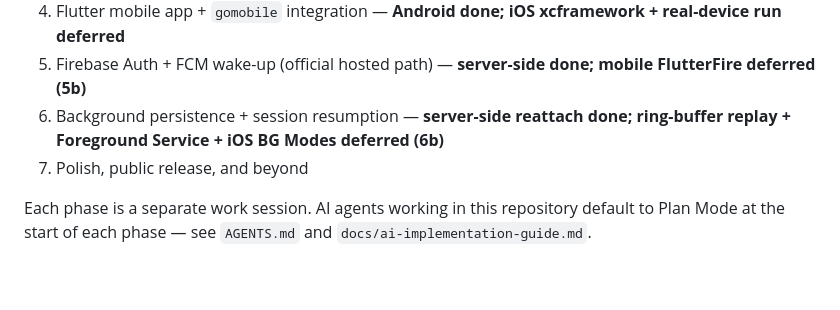
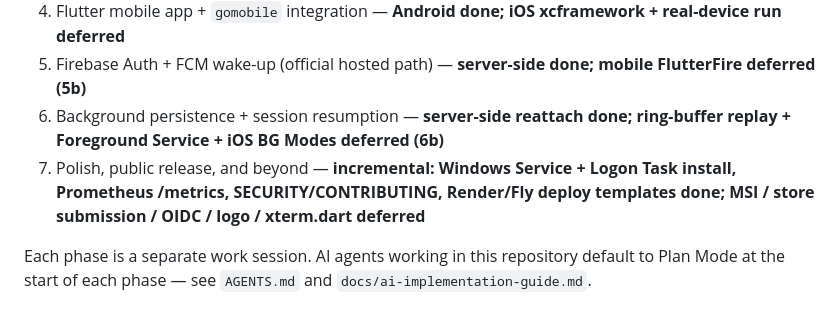
Before and after one commit to kamahei/peersh, a Markdown page: README.md, the part around the change. GitHub-like rendering; blank space fills up the shorter version.

```diff
--- a/README.md
+++ b/README.md
@@ -27,7 +27,7 @@ The seven planned phases are:
 4. Flutter mobile app + `gomobile` integration — **Android done; iOS xcframework + real-device run deferred**
 5. Firebase Auth + FCM wake-up (official hosted path) — **server-side done; mobile FlutterFire deferred (5b)**
 6. Background persistence + session resumption — **server-side reattach done; ring-buffer replay + Foreground Service + iOS BG Modes deferred (6b)**
-7. Polish, public release, and beyond
+7. Polish, public release, and beyond — **incremental: Windows Service + Logon Task install, Prometheus /metrics, SECURITY/CONTRIBUTING, Render/Fly deploy templates done; MSI / store submission / OIDC / logo / xterm.dart deferred**
 
 Each phase is a separate work session. AI agents working in this repository default to Plan Mode at the start of each phase — see `AGENTS.md` and `docs/ai-implementation-guide.md`.
 
```
Also changed, not shown: docs/self-hosting.md (+31 -0 lines).
